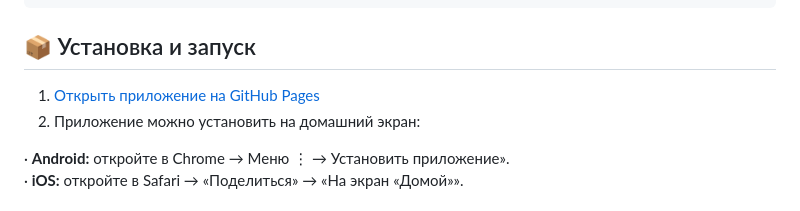
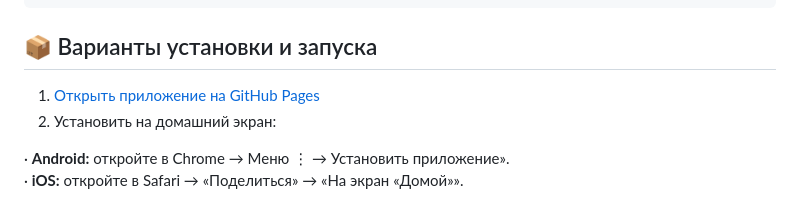
Before and after one commit to Petrovich-CS2/COUNTER-CHAT, a Markdown page: README.md, the part around the change. Drawn GitHub-style.

````diff
--- a/README.md
+++ b/README.md
@@ -32,9 +32,9 @@ counter-chat/
 └── README.md
 ```
 
-## 📦 Установка и запуск
+## 📦 Варианты установки и запуска
 1. [Открыть приложение на GitHub Pages](https://petrovich-cs2.github.io/COUNTER-CHAT/)
-2. Приложение можно установить на домашний экран:
+2. Установить на домашний экран:
 
 · **Android:** откройте в Chrome → Меню ⋮ → Установить приложение».
 · **iOS:** откройте в Safari → «Поделиться» → «На экран «Домой»».
````
